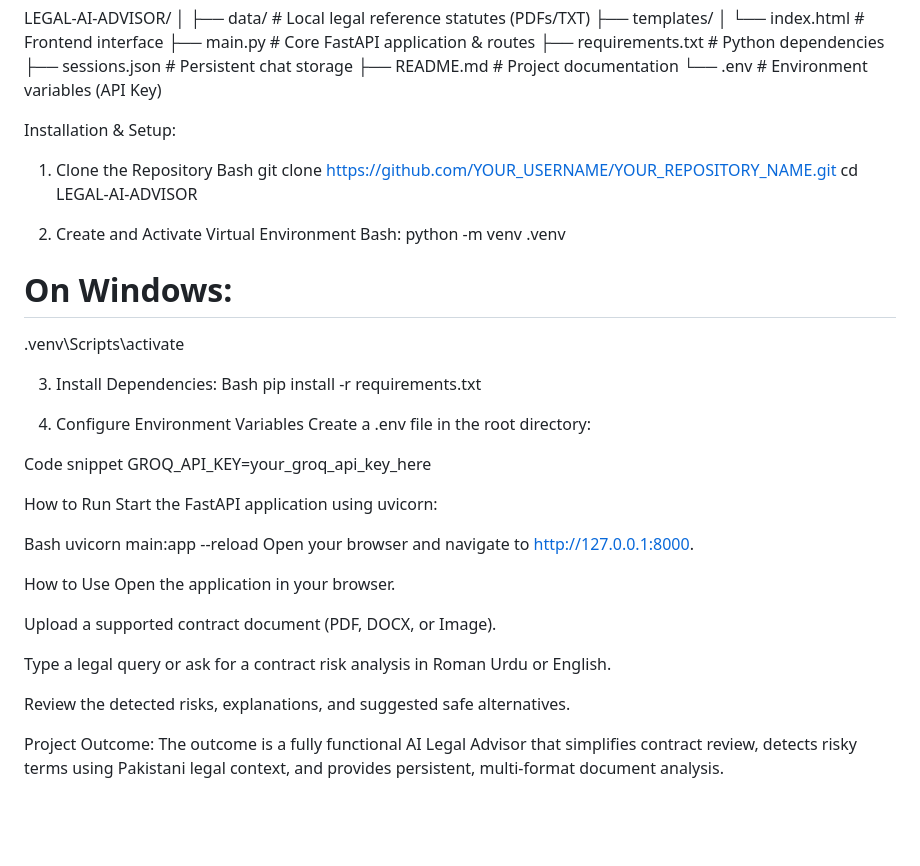
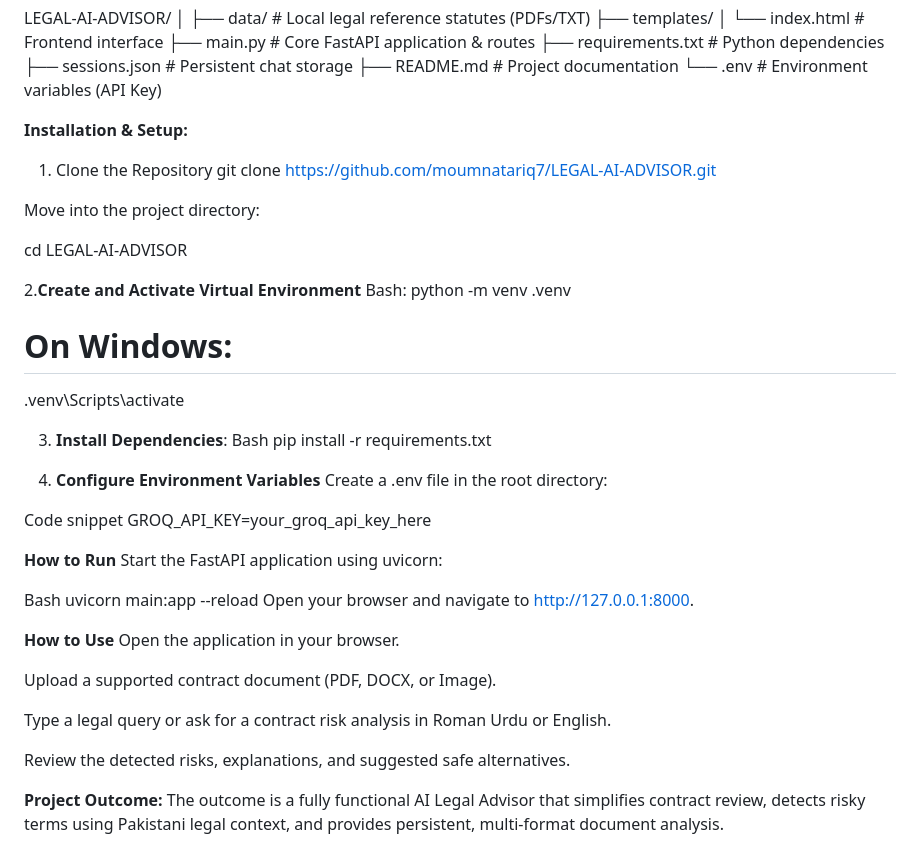
Before and after one commit to moumnatariq7/LEGAL-AI-ADVISOR, a Markdown page: README.md, the part around the change. Drawn GitHub-style; blank space fills up the shorter version.

```diff
--- a/README.md
+++ b/README.md
@@ -37,37 +37,39 @@ LEGAL-AI-ADVISOR/
 └── .env                   # Environment variables (API Key)
 
 
-Installation & Setup:
+**Installation & Setup:**
 1. Clone the Repository
-Bash
-git clone [https://github.com/YOUR_USERNAME/YOUR_REPOSITORY_NAME.git](https://github.com/YOUR_USERNAME/YOUR_REPOSITORY_NAME.git)
+git clone https://github.com/moumnatariq7/LEGAL-AI-ADVISOR.git
+
+Move into the project directory:
+
 cd LEGAL-AI-ADVISOR
 
-2. Create and Activate Virtual Environment
+2.**Create and Activate Virtual Environment**
 Bash:
 python -m venv .venv
 # On Windows:
 .venv\Scripts\activate
 
-3. Install Dependencies:
+3. **Install Dependencies**:
 Bash
 pip install -r requirements.txt
 
-4. Configure Environment Variables
+4. **Configure Environment Variables**
 Create a .env file in the root directory:
 
 Code snippet
 GROQ_API_KEY=your_groq_api_key_here
 
 
-How to Run
+**How to Run**
 Start the FastAPI application using uvicorn:
 
 Bash
 uvicorn main:app --reload
 Open your browser and navigate to http://127.0.0.1:8000.
 
-How to Use
+**How to Use**
 Open the application in your browser.
 
 Upload a supported contract document (PDF, DOCX, or Image).
@@ -76,5 +78,5 @@ Type a legal query or ask for a contract risk analysis in Roman Urdu or English.
 
 Review the detected risks, explanations, and suggested safe alternatives.
 
-Project Outcome:
+**Project Outcome:**
 The outcome is a fully functional AI Legal Advisor that simplifies contract review, detects risky terms using Pakistani legal context, and provides persistent, multi-format document analysis.
```
